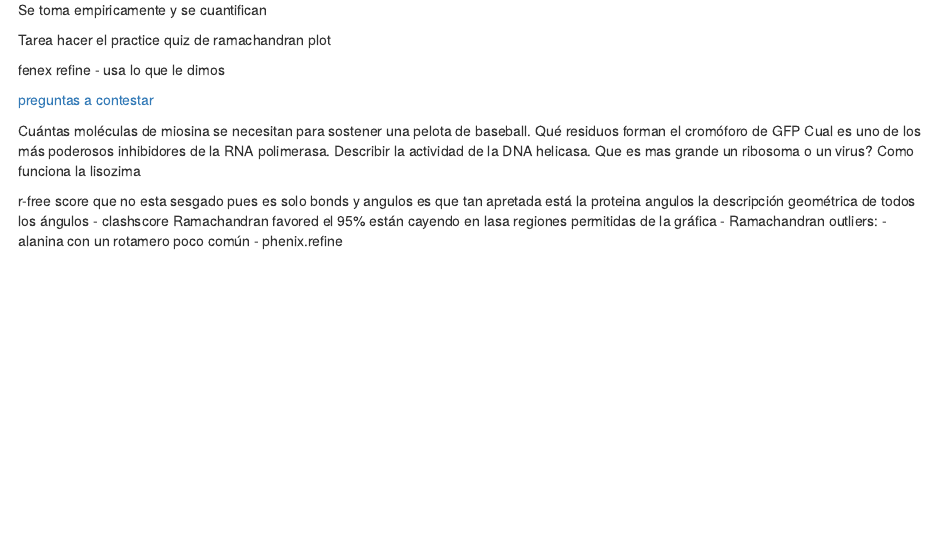
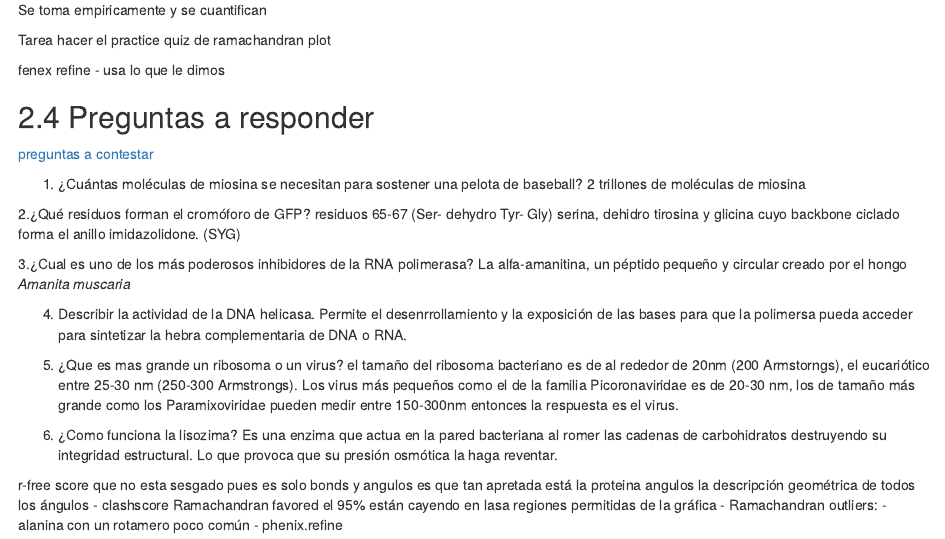
Before and after one commit to VarelaBioinfo/BEII_III_Structural_Bioinfo, an R Markdown document (01-intro.Rmd): the page in a window 1100 px wide, from 2870 px down. Rendered offline with R 4.5, knitr and Pandoc, with nearby package versions; drawn as R Markdown's standard HTML page in place of the format the file asks for.

Commit message:
add questions from homework

```diff
--- a/01-intro.Rmd
+++ b/01-intro.Rmd
@@ -192,15 +192,29 @@ Tarea hacer el practice quiz de ramachandran plot
 fenex refine
 - usa lo que le dimos
 
+
+## Preguntas a responder
+
 [preguntas a contestar](https://cdn.rcsb.org/pdb101/molecular-machinery/)
 
+1. ¿Cuántas moléculas de miosina se necesitan para sostener una pelota de baseball?
+2 trillones de moléculas de miosina
 
-Cuántas moléculas de miosina se necesitan para sostener una pelota de baseball.
-Qué residuos forman el cromóforo de GFP
-Cual es uno de los más poderosos inhibidores de la RNA polimerasa.
-Describir la actividad de la DNA helicasa.
-Que es mas grande un ribosoma o un virus?
-Como funciona la lisozima
+2.¿Qué residuos forman el cromóforo de GFP?
+residuos 65-67 (Ser- dehydro Tyr- Gly) serina, dehidro tirosina y glicina cuyo backbone ciclado forma el anillo imidazolidone. (SYG)
+
+3.¿Cual es uno de los más poderosos inhibidores de la RNA polimerasa?
+La alfa-amanitina, un péptido pequeño y circular creado por el hongo *Amanita muscaria*
+
+4. Describir la actividad de la DNA helicasa.
+Permite el desenrrollamiento y la exposición de las bases para que la polimersa pueda acceder para sintetizar la hebra complementaria de DNA o RNA.
+
+5. ¿Que es mas grande un ribosoma o un virus?
+el tamaño del ribosoma bacteriano es de al rededor de 20nm (200 Armstorngs), el eucariótico entre 25-30 nm (250-300 Armstrongs). Los virus más pequeños como el  de la familia Picoronaviridae es de 20-30 nm, los de tamaño más grande como los Paramixoviridae pueden medir entre 150-300nm entonces la respuesta es el virus.
+
+6. ¿Como funciona la lisozima?
+Es una enzima que actua en la pared bacteriana al romer las cadenas de carbohidratos destruyendo su integridad estructural. Lo que provoca que su presión osmótica la haga reventar.
+
 
 r-free score que no esta sesgado pues es solo
 bonds y angulos es que tan apretada está la proteina
```
